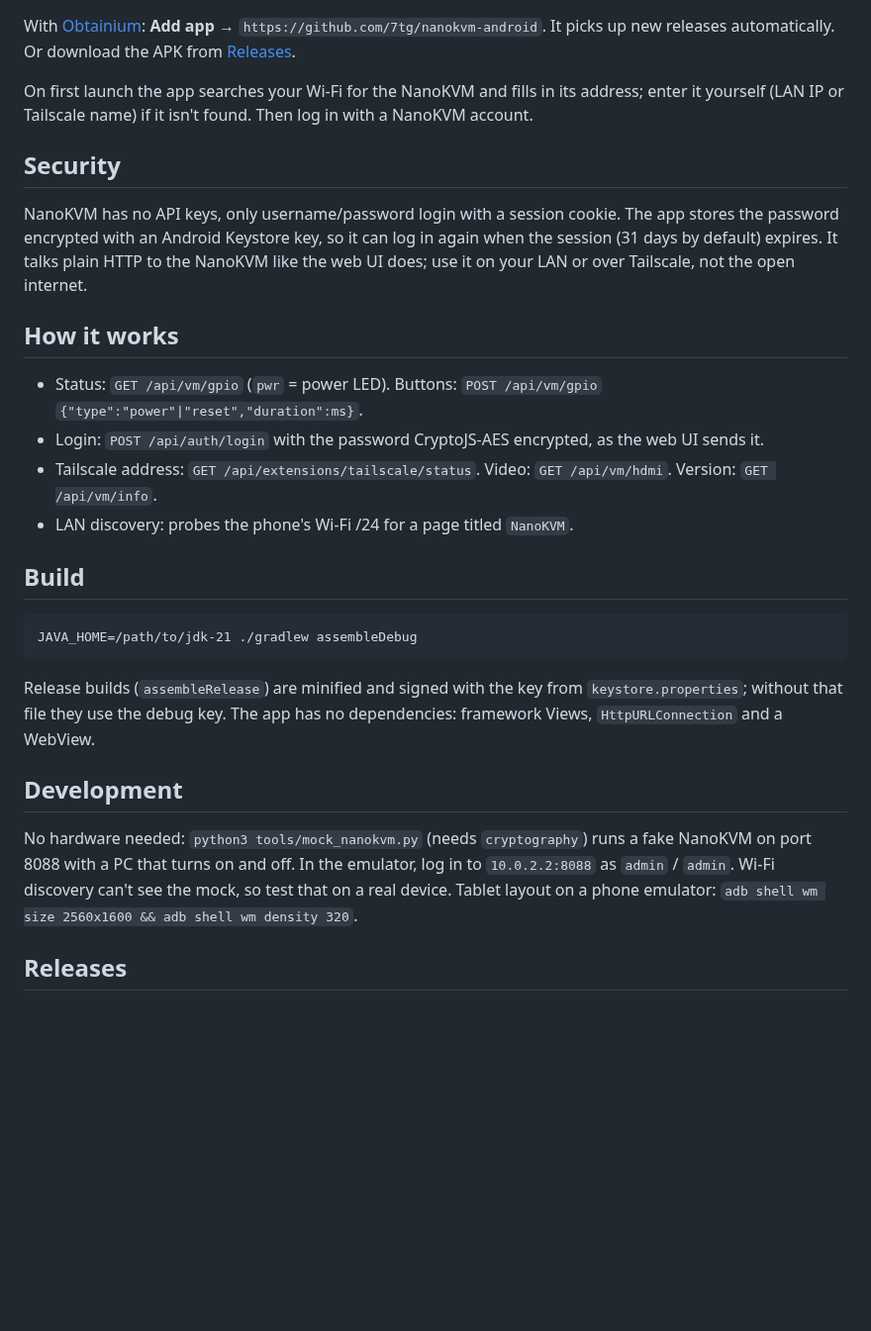
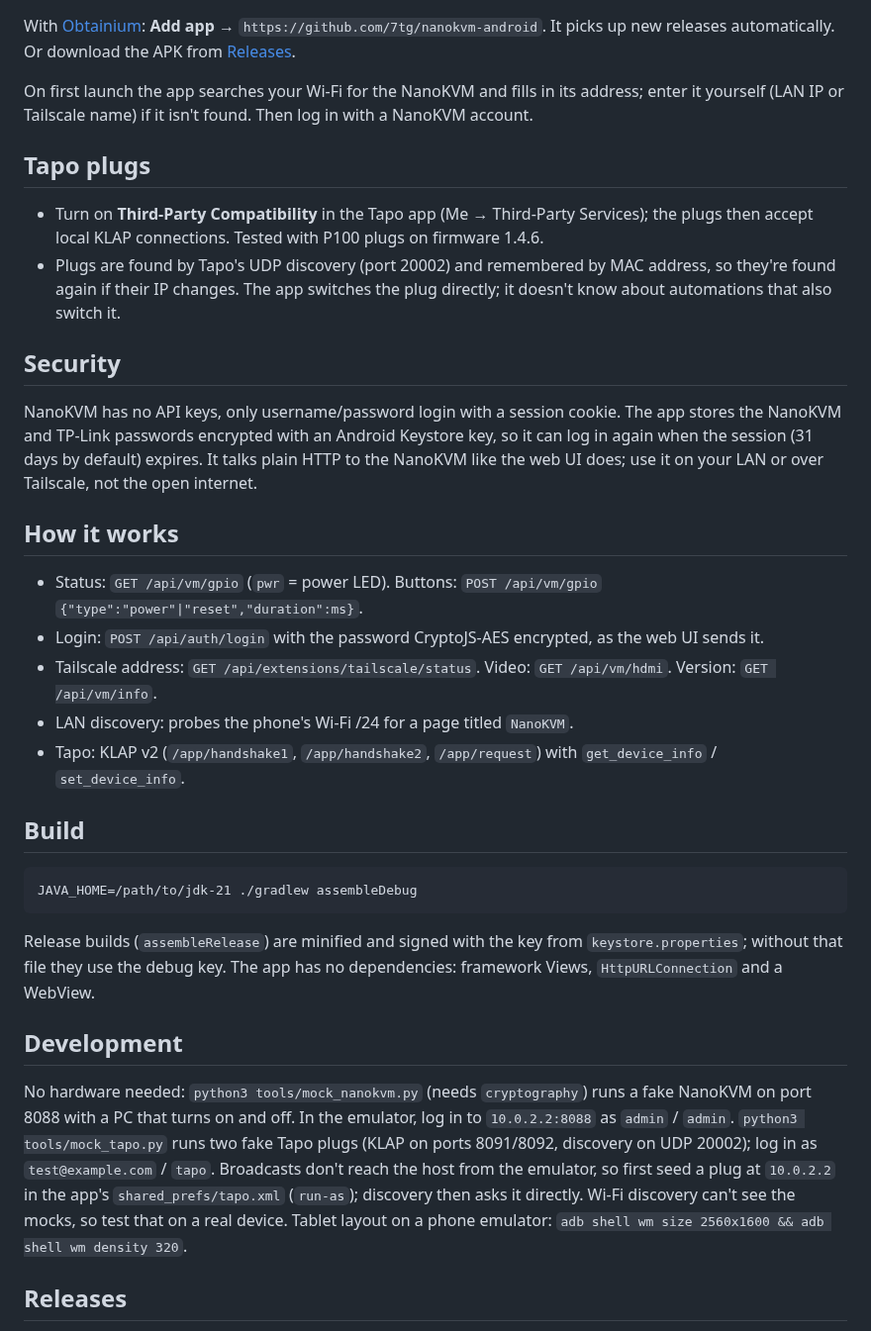
Before and after one commit to 7tg/nanokvm-android, a Markdown page: README.md, the part around one of its changes. Shown at 99% size. Rendered like a GitHub page; blank space fills up the shorter version.

````diff
--- a/README.md
+++ b/README.md
@@ -32,9 +36,15 @@ It picks up new releases automatically. Or download the APK from [Releases](http
 On first launch the app searches your Wi-Fi for the NanoKVM and fills in its address; enter it yourself (LAN IP or
 Tailscale name) if it isn't found. Then log in with a NanoKVM account.
 
+## Tapo plugs
+- Turn on **Third-Party Compatibility** in the Tapo app (Me → Third-Party Services); the plugs then accept local
+  KLAP connections. Tested with P100 plugs on firmware 1.4.6.
+- Plugs are found by Tapo's UDP discovery (port 20002) and remembered by MAC address, so they're found again if
+  their IP changes. The app switches the plug directly; it doesn't know about automations that also switch it.
+
 ## Security
-NanoKVM has no API keys, only username/password login with a session cookie. The app stores the password
-encrypted with an Android Keystore key, so it can log in again when the session (31 days by default) expires.
+NanoKVM has no API keys, only username/password login with a session cookie. The app stores the NanoKVM and
+TP-Link passwords encrypted with an Android Keystore key, so it can log in again when the session (31 days by default) expires.
 It talks plain HTTP to the NanoKVM like the web UI does; use it on your LAN or over Tailscale, not the open internet.
 
 ## How it works
@@ -42,6 +52,7 @@ It talks plain HTTP to the NanoKVM like the web UI does; use it on your LAN or o
 - Login: `POST /api/auth/login` with the password CryptoJS-AES encrypted, as the web UI sends it.
 - Tailscale address: `GET /api/extensions/tailscale/status`. Video: `GET /api/vm/hdmi`. Version: `GET /api/vm/info`.
 - LAN discovery: probes the phone's Wi-Fi /24 for a page titled `NanoKVM`.
+- Tapo: KLAP v2 (`/app/handshake1`, `/app/handshake2`, `/app/request`) with `get_device_info` / `set_device_info`.
 
 ## Build
 ```
@@ -53,7 +64,10 @@ they use the debug key. The app has no dependencies: framework Views, `HttpURLCo
 ## Development
 No hardware needed: `python3 tools/mock_nanokvm.py` (needs `cryptography`) runs a fake NanoKVM on port 8088
 with a PC that turns on and off. In the emulator, log in to `10.0.2.2:8088` as `admin` / `admin`.
-Wi-Fi discovery can't see the mock, so test that on a real device. Tablet layout on a phone emulator:
+`python3 tools/mock_tapo.py` runs two fake Tapo plugs (KLAP on ports 8091/8092, discovery on UDP 20002); log in
+as `test@example.com` / `tapo`. Broadcasts don't reach the host from the emulator, so first seed a plug at
+`10.0.2.2` in the app's `shared_prefs/tapo.xml` (`run-as`); discovery then asks it directly.
+Wi-Fi discovery can't see the mocks, so test that on a real device. Tablet layout on a phone emulator:
 `adb shell wm size 2560x1600 && adb shell wm density 320`.
 
 ## Releases
````
Also changed, not shown: other parts of README.md (+8 -4 lines), docs/screenshots/devices-status.png (added), docs/screenshots/home-widgets.png (deleted), docs/screenshots/status.png (deleted), docs/screenshots/widgets.png (added), 8 other files.
